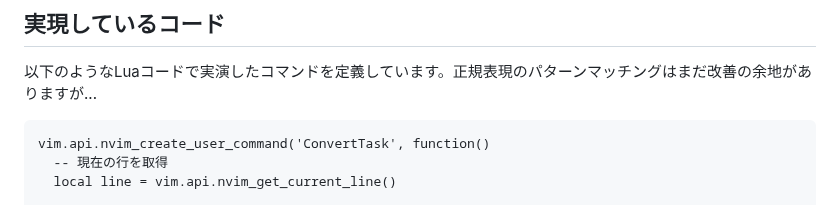
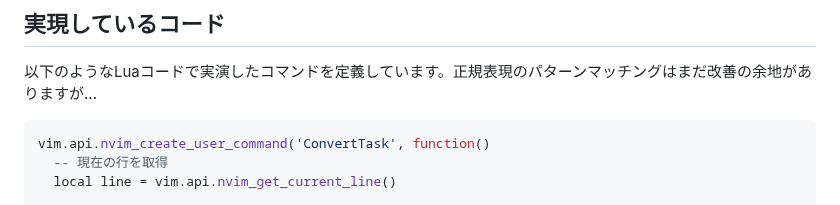
Before and after one commit to bun913/zenn_articlies, a Markdown page: articles/e12037a09f436c.md, the part around the change. GitHub-like rendering.

Commit message:
chore: add lua syntax

````diff
--- a/articles/e12037a09f436c.md
+++ b/articles/e12037a09f436c.md
@@ -176,7 +176,7 @@ https://github.com/nvim-telescope/telescope.nvim
 
 以下のようなLuaコードで実演したコマンドを定義しています。正規表現のパターンマッチングはまだ改善の余地がありますが...
 
-```
+```lua
 vim.api.nvim_create_user_command('ConvertTask', function()
   -- 現在の行を取得
   local line = vim.api.nvim_get_current_line()
````
